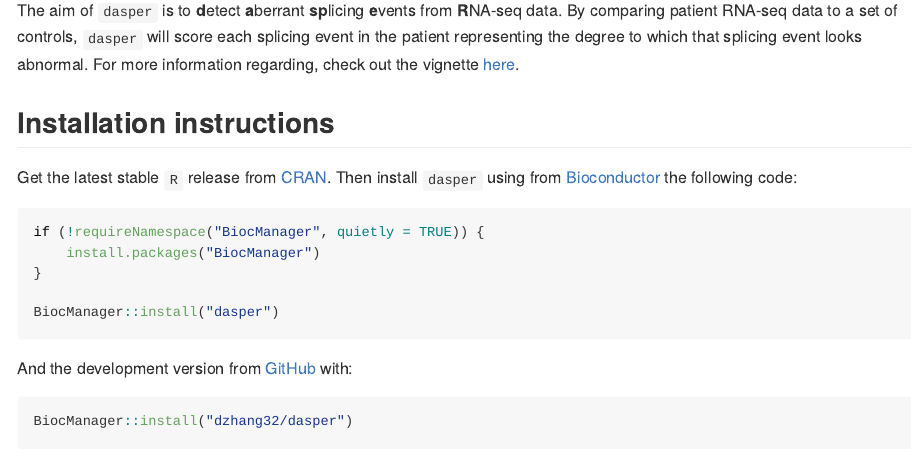
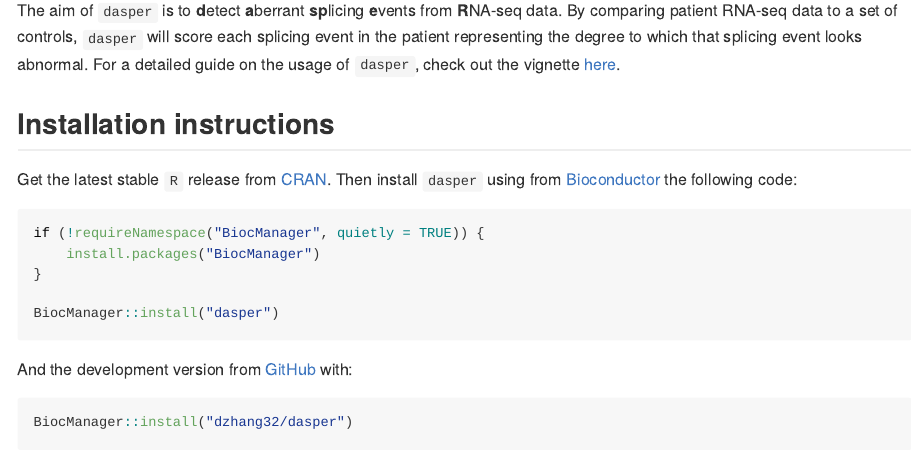
Before and after one commit to dzhang32/dasper, an R Markdown document (README.Rmd): the page in a window 1100 px wide, from 150 px down. The pictures show the output file README.md that the author committed with the source, drawn offline in the style of GitHub; badge pictures from the web are left out.

Commit message:
Minor README update

```diff
--- a/README.Rmd
+++ b/README.Rmd
@@ -22,7 +22,7 @@ knitr::opts_chunk$set(
 [![BioC status](http://www.bioconductor.org/shields/build/release/bioc/dasper.svg)](https://bioconductor.org/checkResults/release/bioc-LATEST/dasper)
 <!-- badges: end -->
 
-The aim of `dasper` is to **d**etect **a**berrant **sp**licing **e**vents from **R**NA-seq data. By comparing patient RNA-seq data to a set of controls, `dasper` will score each splicing event in the patient representing the degree to which that splicing event looks abnormal. For more information regarding, check out the vignette [here](https://dzhang32.github.io/dasper/articles/dasper.html).
+The aim of `dasper` is to **d**etect **a**berrant **sp**licing **e**vents from **R**NA-seq data. By comparing patient RNA-seq data to a set of controls, `dasper` will score each splicing event in the patient representing the degree to which that splicing event looks abnormal. For a detailed guide on the usage of `dasper`, check out the vignette [here](https://dzhang32.github.io/dasper/articles/dasper.html).
 
 ## Installation instructions
 
```
Also changed, not shown: README.md.
